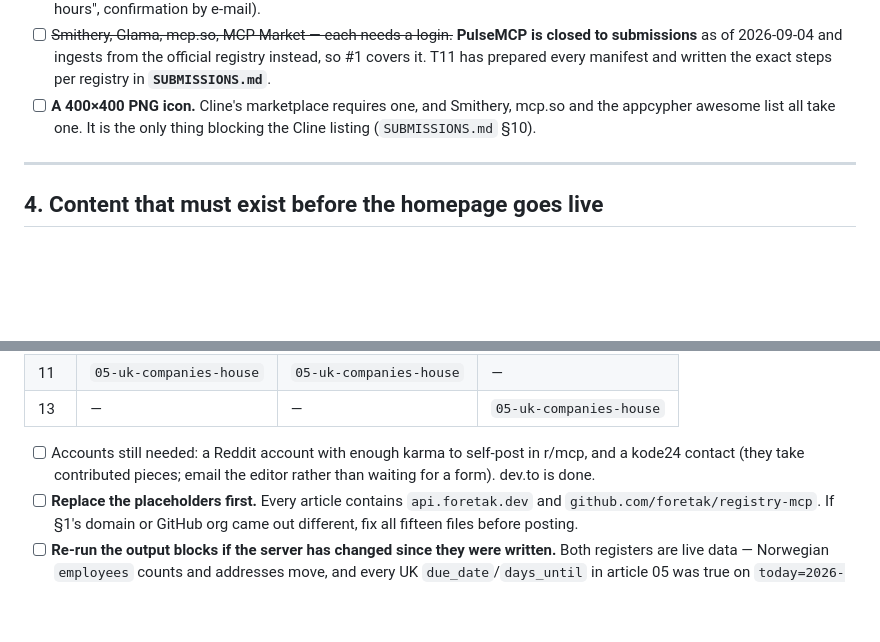
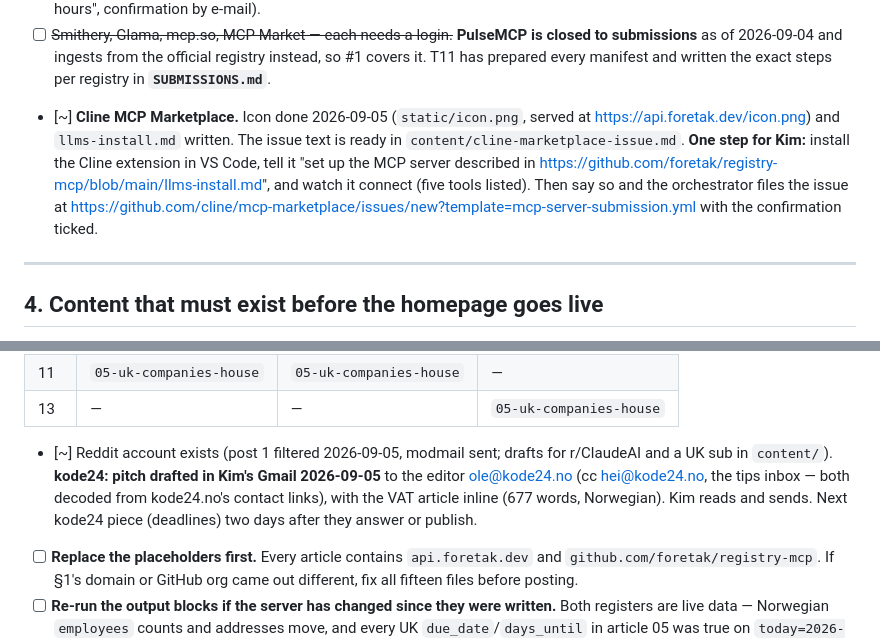
Before and after one commit to foretak/registry-mcp, a Markdown page: HUMAN_TODO.md, 2 parts joined by grey strips. Rendered like a GitHub page; blank space fills up the shorter version.

Commit message:
HUMAN_TODO: kode24 pitch drafted (editor + tips addresses); Cline blocked only on Kim's install test
Co-Authored-By: Claude Fable 5.1 <noreply@anthropic.com>
Claude-Session: https://claude.ai/code/session_017bS5tDZL4wmhPgWiLjgyoq

```diff
--- a/HUMAN_TODO.md
+++ b/HUMAN_TODO.md
@@ -156,9 +156,14 @@ Two schema constraints that will bite an edit:
       closed to submissions** as of 2026-09-04 and ingests from the official
       registry instead, so #1 covers it. T11 has prepared every manifest and
       written the exact steps per registry in **`SUBMISSIONS.md`**.
-- [ ] **A 400×400 PNG icon.** Cline's marketplace requires one, and Smithery,
-      mcp.so and the appcypher awesome list all take one. It is the only thing
-      blocking the Cline listing (`SUBMISSIONS.md` §10).
+- [~] **Cline MCP Marketplace.** Icon done 2026-09-05 (`static/icon.png`, served at
+      https://api.foretak.dev/icon.png) and `llms-install.md` written. The issue text is
+      ready in `content/cline-marketplace-issue.md`. **One step for Kim:** install the
+      Cline extension in VS Code, tell it "set up the MCP server described in
+      https://github.com/foretak/registry-mcp/blob/main/llms-install.md", and watch it
+      connect (five tools listed). Then say so and the orchestrator files the issue at
+      https://github.com/cline/mcp-marketplace/issues/new?template=mcp-server-submission.yml
+      with the confirmation ticked.
 
 ---
 
@@ -229,9 +234,7 @@ Kim chose to publish all five dev.to articles on 2026-09-04 (overriding the 2-da
 | 11 | `05-uk-companies-house` | `05-uk-companies-house` | — |
 | 13 | — | — | `05-uk-companies-house` |
 
-- [ ] Accounts still needed: a Reddit account with enough karma to self-post
-      in r/mcp, and a kode24 contact (they take contributed pieces; email the
-      editor rather than waiting for a form). dev.to is done.
+- [~] Reddit account exists (post 1 filtered 2026-09-05, modmail sent; drafts for r/ClaudeAI and a UK sub in `content/`). **kode24: pitch drafted in Kim's Gmail 2026-09-05** to the editor ole@kode24.no (cc hei@kode24.no, the tips inbox — both decoded from kode24.no's contact links), with the VAT article inline (677 words, Norwegian). Kim reads and sends. Next kode24 piece (deadlines) two days after they answer or publish.
 - [ ] **Replace the placeholders first.** Every article contains
       `api.foretak.dev` and `github.com/foretak/registry-mcp`. If §1's domain
       or GitHub org came out different, fix all fifteen files before posting.
```
